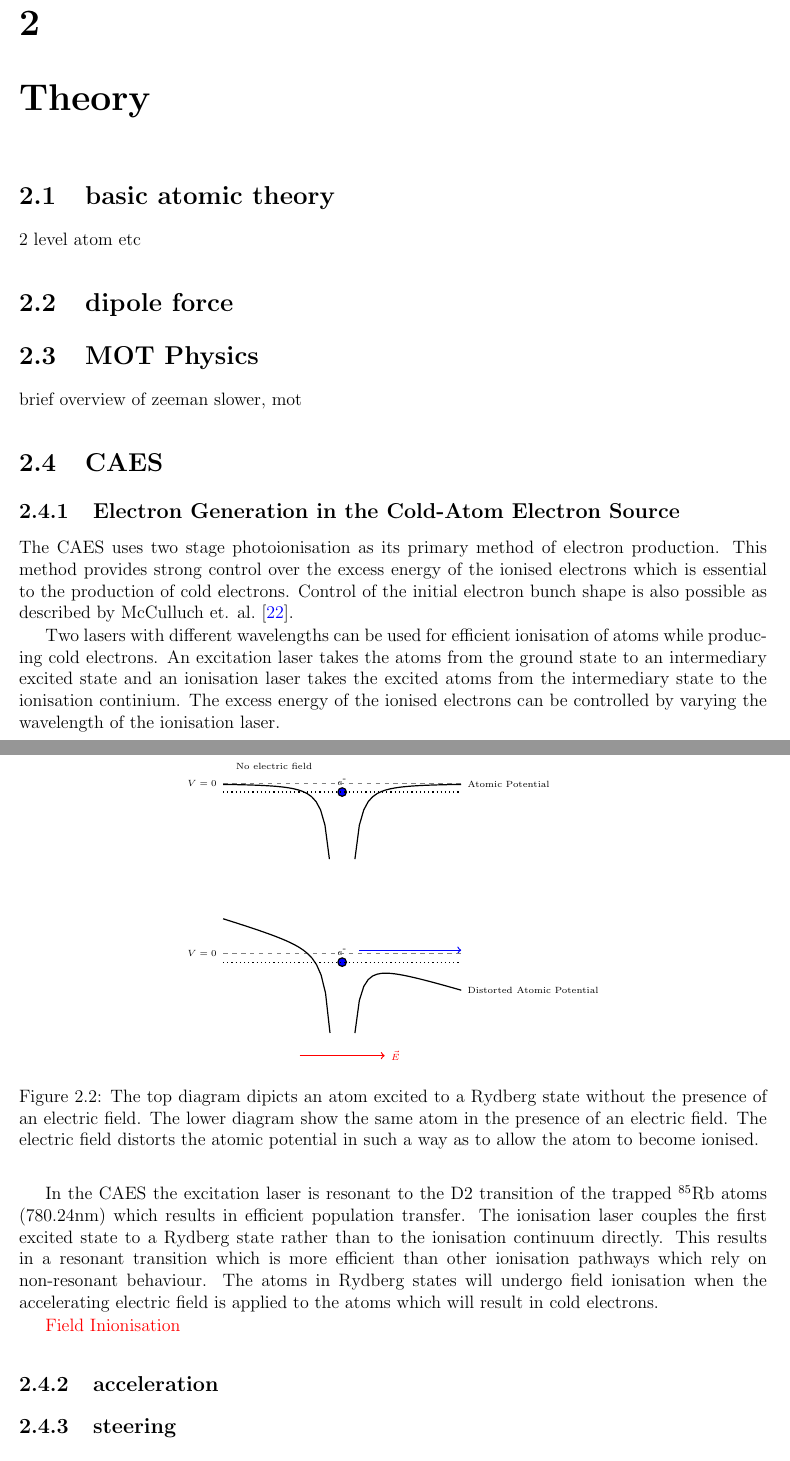
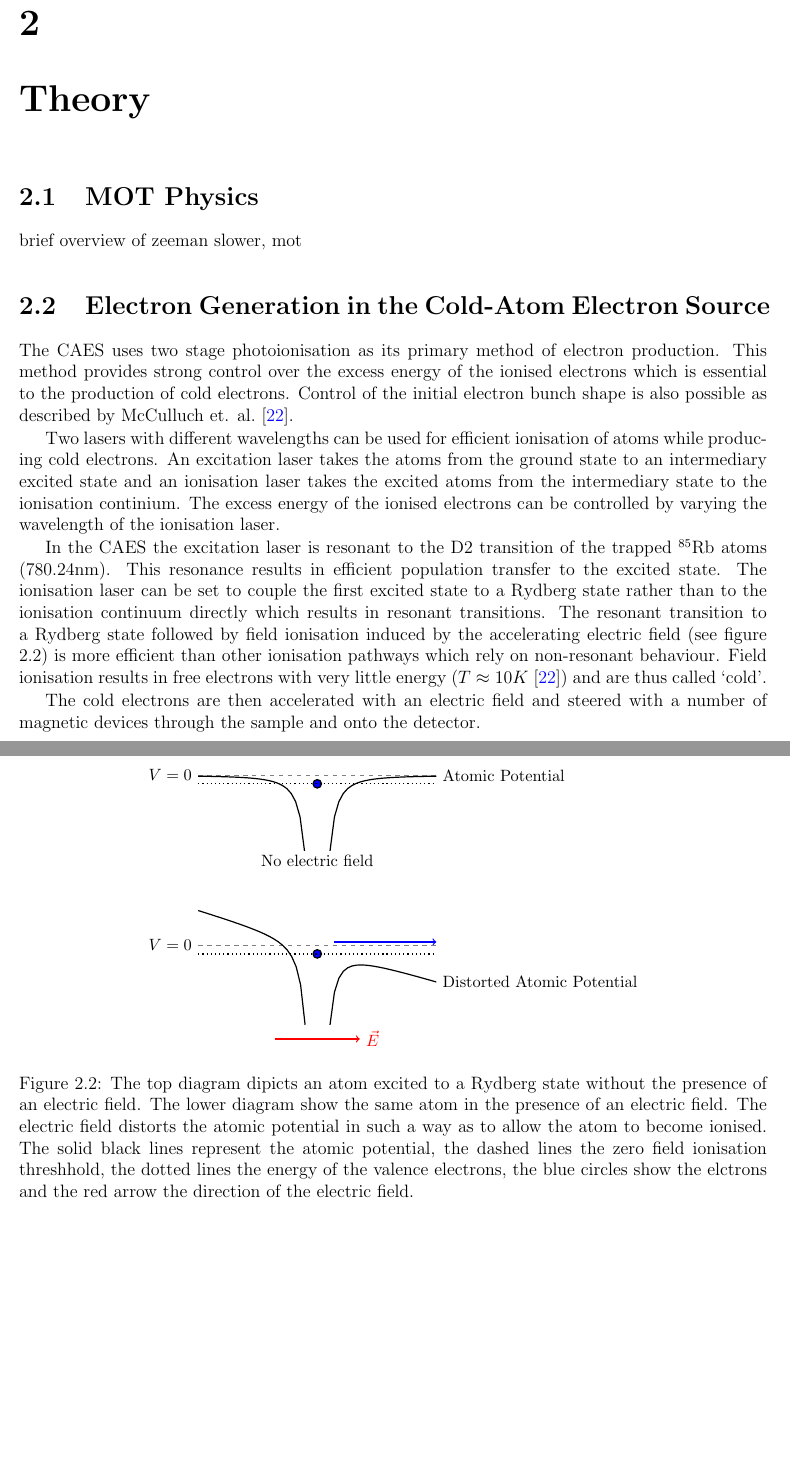
Before and after one commit to joshuat/Thesis, a LaTeX thesis (thesis.tex, which reads 3_theory/theory.tex): two parts of pages 9 and 11 of 27 before the commit and two parts of pages 9 and 10 of 25 after it, joined at a grey line, cut so that both start at the same text, the shorter picture padded with empty space. Compiled offline with pdfLaTeX.

Commit message:
Finished electron generation bit. Still not happy with figure placement.

```diff
--- a/3_theory/theory.tex
+++ b/3_theory/theory.tex
@@ -1,18 +1,10 @@
 \chapter{Theory}
-
-\section{basic atomic theory}
-
-2 level atom etc
-
-\section{dipole force}
 
 \section{MOT Physics}
 
 brief overview of zeeman slower, mot
 
-\section{CAES}
-
-\subsection{Electron Generation in the Cold-Atom Electron Source}
+\section{Electron Generation in the Cold-Atom Electron Source}
 The \gls{caes} uses two stage photoionisation as its primary method of electron production. This method provides strong control over the excess energy of the ionised electrons which is essential to the production of cold electrons. Control of the initial electron bunch shape is also possible as described by McCulluch et. al. \cite{mcculloch_arbitrarily_2011}.
 
 Two lasers with different wavelengths can be used for efficient ionisation of atoms while producing cold electrons. An excitation laser takes the atoms from the ground state to an intermediary excited state and an ionisation laser takes the excited atoms from the intermediary state to the ionisation continium. The excess energy of the ionised electrons can be controlled by varying the wavelength of the ionisation laser.
@@ -48,9 +40,7 @@ Two lasers with different wavelengths can be used for efficient ionisation of at
 \label{fig:energy_level}
 \end{figure}
 
-In the \gls{caes} the excitation laser is resonant to the D2 transition of the trapped $^{85}$Rb atoms (780.24nm) which results in efficient population transfer. The ionisation laser couples the first excited state to a Rydberg state rather than to the ionisation continuum directly. This results in a resonant transition which is more efficient than other ionisation pathways which rely on non-resonant behaviour. The atoms in Rydberg states will undergo field ionisation when the accelerating electric field is applied to the atoms which will result in cold electrons.
-
-{\color{red} Field Inionisation}
+In the \gls{caes} the excitation laser is resonant to the D2 transition of the trapped $^{85}$Rb atoms (780.24nm). This resonance results in efficient population transfer to the excited state. The ionisation laser can be set to couple the first excited state to a Rydberg state rather than to the ionisation continuum directly which results in resonant transitions. The resonant transition to a Rydberg state followed by field ionisation induced by the accelerating electric field (see figure \ref{fig:field_ionisation}) is more efficient than other ionisation pathways which rely on non-resonant behaviour. Field ionisation results in free electrons with very little energy ($T\approx10K$\cite{mcculloch_arbitrarily_2011}) and are thus called `cold'.
 
 \begin{figure}
 \centering
@@ -58,32 +48,30 @@ In the \gls{caes} the excitation laser is resonant to the D2 transition of the t
     \begin{scope}[thick, decoration={snake,amplitude=.4mm,
         segment length=2mm,post length=1mm}]
 
-    \filldraw[fill=blue] (0, 1.9) circle (0.05) node[above] {\tiny $e^{\mbox{-}}$};
+    \filldraw[fill=blue] (0, 1.9) circle (0.05);
     \draw [color=black, dotted] (-1.4, 1.9) -- (1.4, 1.9);
-    \draw (-0.8, 2.2) node {\tiny No electric field};
-    \draw [dashed, color=gray] (-1.4, 2) node[color=black, left] {\tiny $V=0$} -- (1.4, 2);
+    \draw (0, 1) node {\small No electric field};
+    \draw [dashed, color=gray] (-1.4, 2) node[color=black, left] {\small $V=0$} -- (1.4, 2);
 
     \draw[domain=-1.4:-0.15, color=black] plot (\x, {-1/(50*\x*\x)+2});
-    \draw[domain=0.15:1.4, color=black] plot (\x, {-1/(50*\x*\x)+2}) node[right] {\tiny Atomic Potential};
+    \draw[domain=0.15:1.4, color=black] plot (\x, {-1/(50*\x*\x)+2}) node[right] {\small Atomic Potential};
 
-    \filldraw[fill=blue] (0, -0.1) circle (0.05) node[above] {\tiny $e^{\mbox{-}}$};
+    \filldraw[fill=blue] (0, -0.1) circle (0.05);
     \draw [color=black, dotted] (-1.4, -0.1) -- (1.4, -0.1);
     \draw [color=blue, above=4, ->] (0.2, -0.1) -- (1.4, -0.1);
-    \draw [color=red, ->] (-0.5, -1.2) -- (0.5, -1.2) node [right] {\tiny $\vec{E}$};
-    \draw [dashed, color=gray] (-1.4, 0) node[color=black, left] {\tiny $V=0$} -- (1.4, 0);
+    \draw [color=red, ->] (-0.5, -1.1) -- (0.5, -1.1) node [right] {\small $\vec{E}$};
+    \draw [dashed, color=gray] (-1.4, 0) node[color=black, left] {\small $V=0$} -- (1.4, 0);
 
     \draw[domain=-1.4:-0.143, color=black] plot (\x, {-1/(50*\x*\x)-0.3*\x});
-    \draw[domain=0.15:1.4, color=black] plot (\x, {-1/(50*\x*\x)-0.3*\x}) node[right] {\tiny Distorted Atomic Potential};
+    \draw[domain=0.15:1.4, color=black] plot (\x, {-1/(50*\x*\x)-0.3*\x}) node[right] {\small Distorted Atomic Potential};
 
     \end{scope}
 \end{tikzpicture}
-\caption[Title]{The top diagram dipicts an atom excited to a Rydberg state without the presence of an electric field. The lower diagram show the same atom in the presence of an electric field. The electric field distorts the atomic potential in such a way as to allow the atom to become ionised.}
+\caption[Title]{The top diagram dipicts an atom excited to a Rydberg state without the presence of an electric field. The lower diagram show the same atom in the presence of an electric field. The electric field distorts the atomic potential in such a way as to allow the atom to become ionised. The solid black lines represent the atomic potential, the dashed lines the zero field ionisation threshhold, the dotted lines the energy of the valence electrons, the blue circles show the elctrons and the red arrow the direction of the electric field.}
+\label{fig:field_ionisation}
 \end{figure}
 
-
-\subsection{acceleration}
-
-\subsection{steering}
+The cold electrons are then accelerated with an electric field and steered with a number of magnetic devices through the sample and onto the detector.
 
 \section{Optical Dipole Traps}
 
```
Also changed, not shown: thesis.pdf, 3_theory/theory.tex (8 more changed lines).
